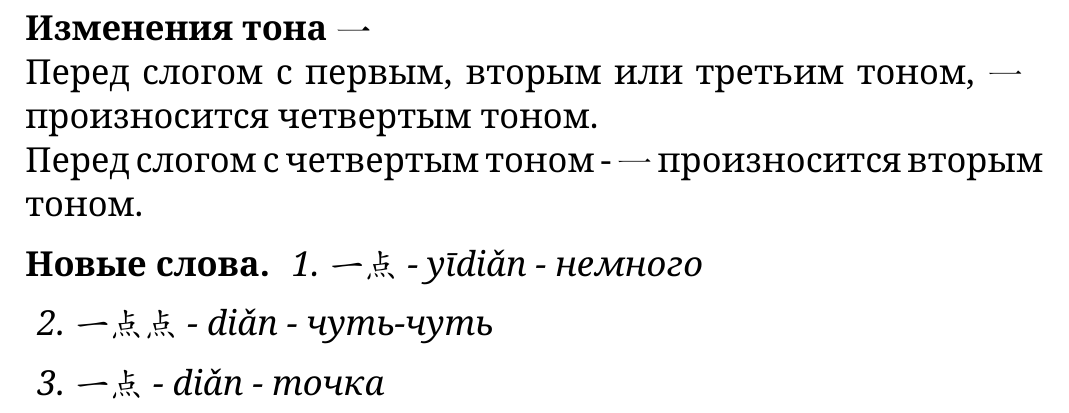
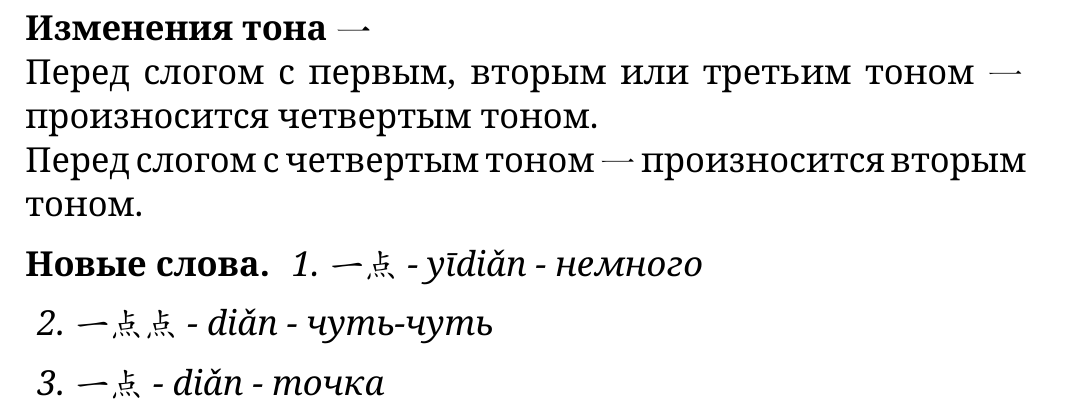
Before and after one commit to Tukk0/Chinese_MIPT, a LaTeX document (Chinese.tex, which reads sections/lessons/lesson19.tex): part of page 22 of 22, cut so that both start at the same text. Compiled offline with XeLaTeX.

Commit message:
txs auto checkin

```diff
--- a/sections/lessons/lesson19.tex
+++ b/sections/lessons/lesson19.tex
@@ -2,8 +2,8 @@
 \newpage
 \subsection{Занятие 19. 2024.11.19}
 \textbf{Изменения тона 一}\\
-Перед слогом с первым, вторым или третьим тоном, 一 произносится четвертым тоном.\\
-Перед слогом с четвертым тоном - 一 произносится вторым тоном.
+Перед слогом с первым, вторым или третьим тоном 一 произносится четвертым тоном.\\
+Перед слогом с четвертым тоном 一 произносится вторым тоном.
 \begin{newwords}
 	\begin{enumerate}
 		\item 一点 - yīdiǎn - немного
```
